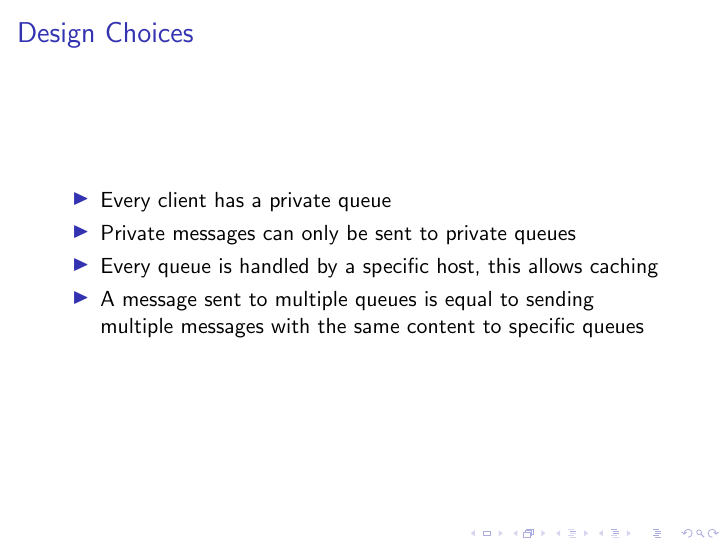
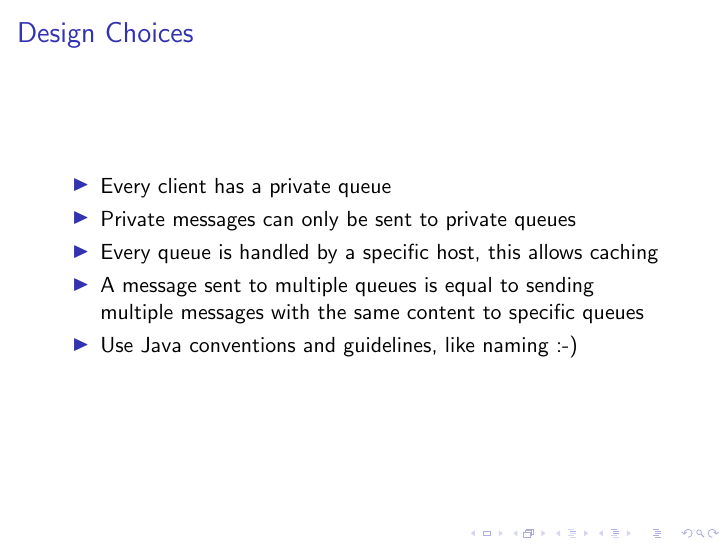
Before and after one commit to ganzm/AdvancedSystemsLab2013, LaTeX slides (doc/presentations/01 Design/design.tex): page 3 of 11. Compiled offline with pdfLaTeX.

Commit message:
presentation

```diff
--- a/doc/presentations/01 Design/design.tex
+++ b/doc/presentations/01 Design/design.tex
@@ -35,6 +35,7 @@
 \item{Private messages can only be sent to private queues}
 \item{Every queue is handled by a specific host, this allows caching}
 \item{A message sent to multiple queues is equal to sending multiple messages with the same content to specific queues}
+\item{Use Java conventions and guidelines, like naming :-)}
 \end{itemize}
 
 \end{frame}
```
Also changed, not shown: doc/presentations/01 Design/design.pdf.
